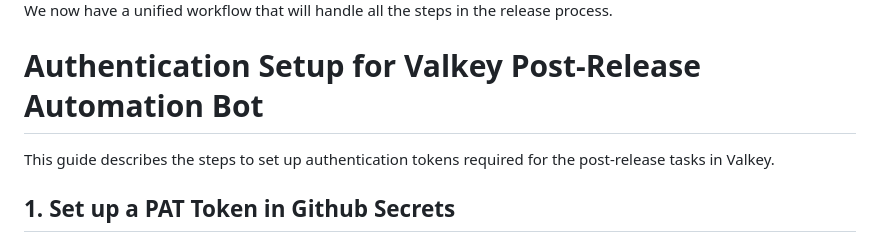
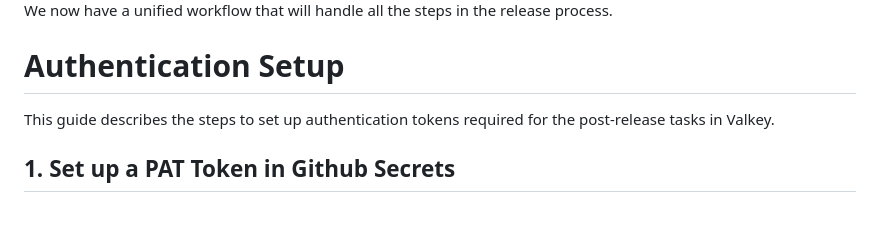
Before and after one commit to valkey-io/valkey-release-automation, a Markdown page: README.md, the part around the change. GitHub-like rendering; blank space fills up the shorter version.

Commit message:
Small Fix
Signed-off-by: Nikhil Manglore <nmanglor@amazon.com>

```diff
--- a/README.md
+++ b/README.md
@@ -9,7 +9,7 @@ The workflow `trigger-build-release.yml` in the valkey-io/valkey repository will
 ![alt text](Workflow.png) <br>
 We now have a unified workflow that will handle all the steps in the release process.
 
-# Authentication Setup for Valkey Post-Release Automation Bot
+# Authentication Setup
 
 This guide describes the steps to set up authentication tokens required for the post-release tasks in Valkey.
 
```
